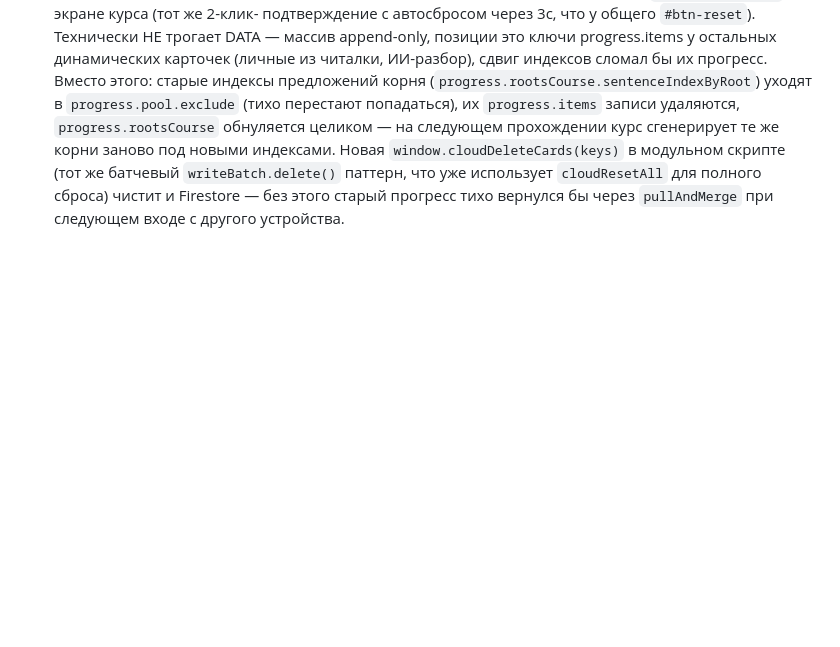
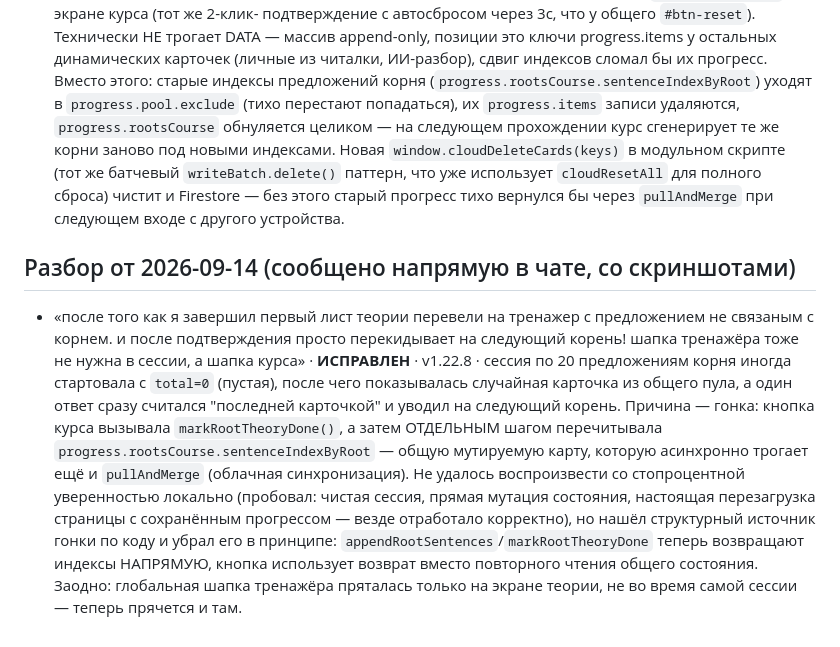
Before and after one commit to gigstersvideo-stack/hebrew-tasks, a Markdown page: FEEDBACK_LOG.md, the part around the change. Rendered like a GitHub page; blank space fills up the shorter version.

Commit message:
Log the root-practice-session race bug in FEEDBACK_LOG.md
Co-Authored-By: Claude Sonnet 5 <noreply@anthropic.com>

```diff
--- a/FEEDBACK_LOG.md
+++ b/FEEDBACK_LOG.md
@@ -249,3 +249,25 @@ ca22cc0) — 26 мест (3 в теории, 23 в предложениях) б
   использует `cloudResetAll` для полного сброса) чистит и Firestore —
   без этого старый прогресс тихо вернулся бы через `pullAndMerge` при
   следующем входе с другого устройства.
+
+## Разбор от 2026-09-14 (сообщено напрямую в чате, со скриншотами)
+
+- «после того как я завершил первый лист теории перевели на тренажер с
+  предложением не связаным с корнем. и после подтверждения просто
+  перекидывает на следующий корень! шапка тренажёра тоже не нужна в
+  сессии, а шапка курса» · **ИСПРАВЛЕН** · v1.22.8 · сессия по 20
+  предложениям корня иногда стартовала с `total=0` (пустая), после чего
+  показывалась случайная карточка из общего пула, а один ответ сразу
+  считался "последней карточкой" и уводил на следующий корень. Причина —
+  гонка: кнопка курса вызывала `markRootTheoryDone()`, а затем ОТДЕЛЬНЫМ
+  шагом перечитывала `progress.rootsCourse.sentenceIndexByRoot` — общую
+  мутируемую карту, которую асинхронно трогает ещё и `pullAndMerge`
+  (облачная синхронизация). Не удалось воспроизвести со стопроцентной
+  уверенностью локально (пробовал: чистая сессия, прямая мутация
+  состояния, настоящая перезагрузка страницы с сохранённым прогрессом —
+  везде отработало корректно), но нашёл структурный источник гонки по
+  коду и убрал его в принципе: `appendRootSentences`/`markRootTheoryDone`
+  теперь возвращают индексы НАПРЯМУЮ, кнопка использует возврат вместо
+  повторного чтения общего состояния. Заодно: глобальная шапка тренажёра
+  пряталась только на экране теории, не во время самой сессии — теперь
+  прячется и там.
```
